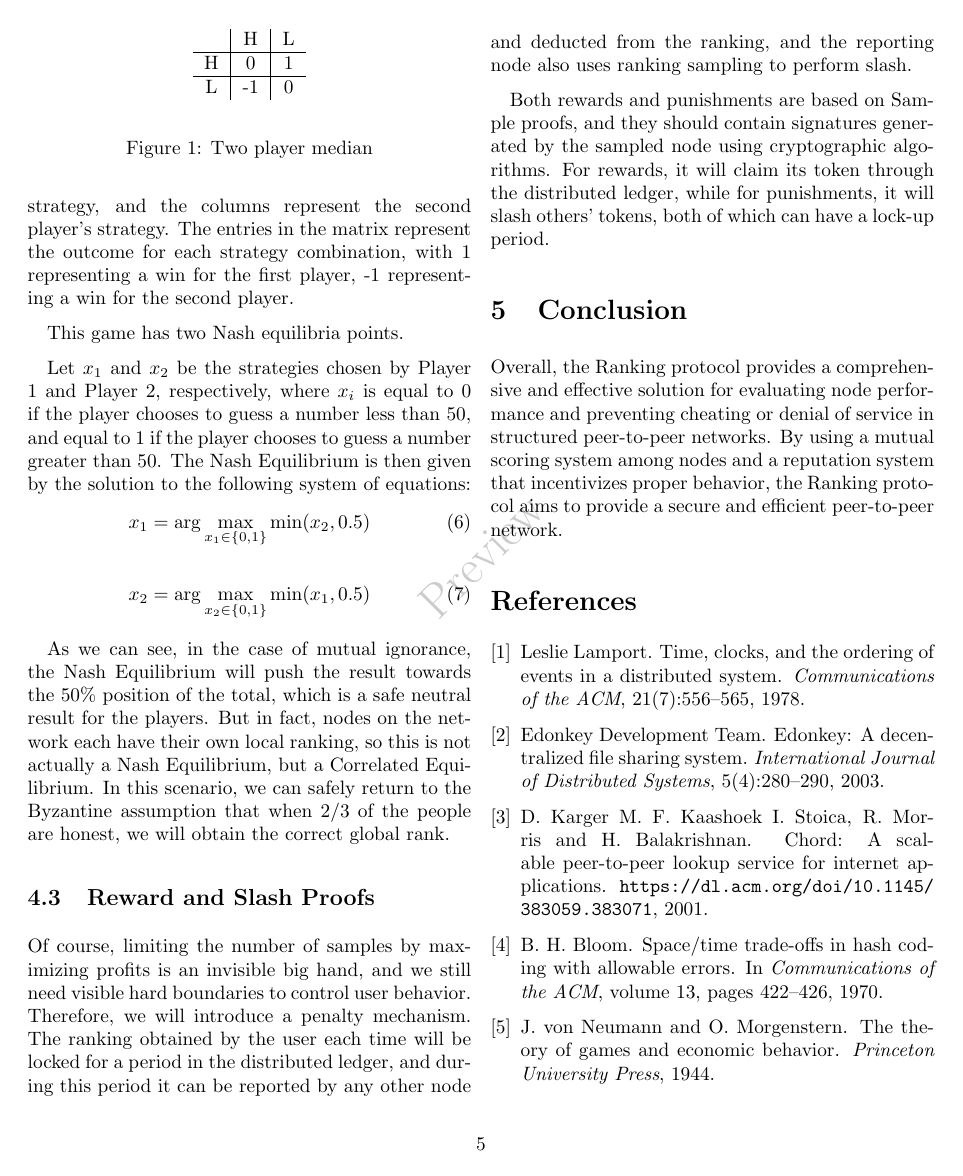
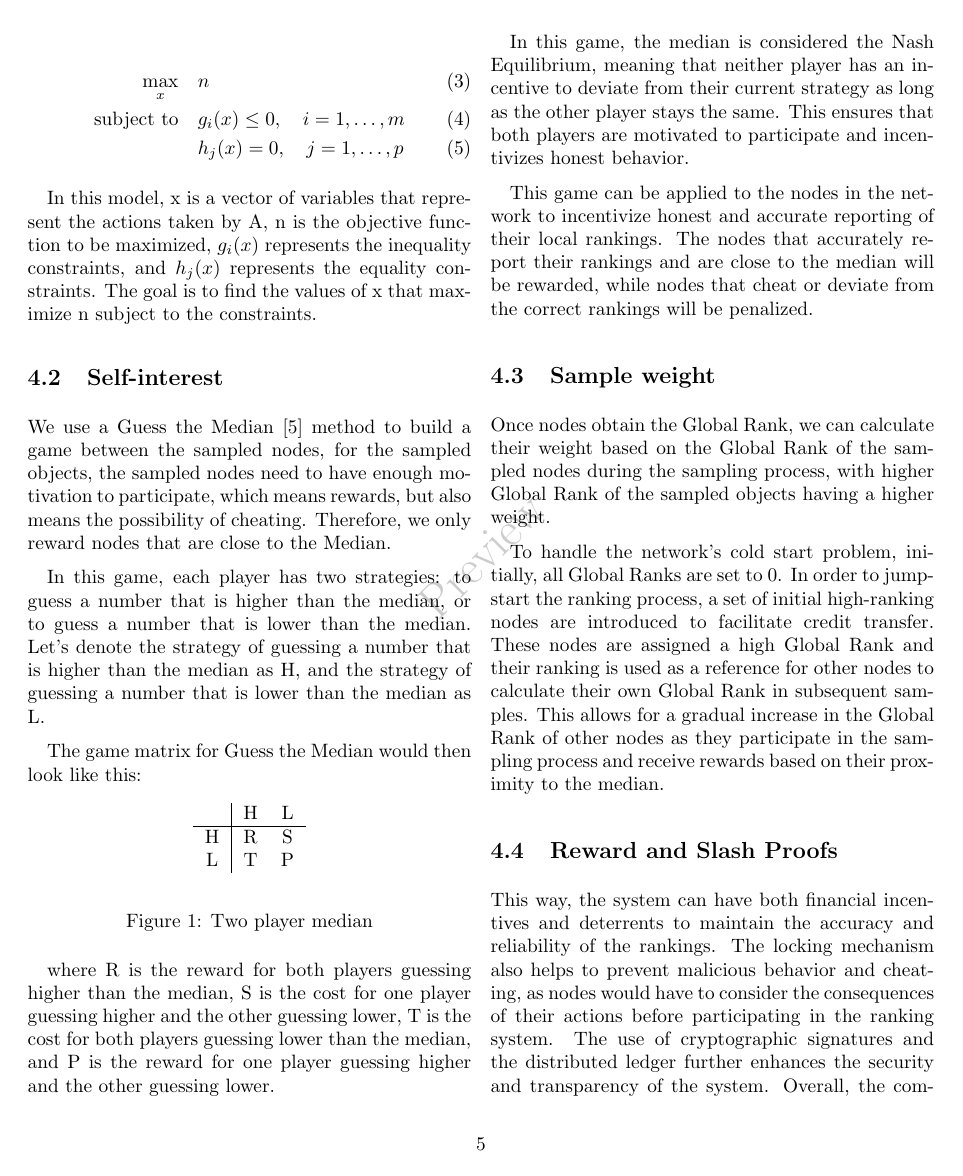
Before and after one commit to RingsNetwork/whitepaper, a LaTeX paper (pos.tex): page 5 of 5 before the commit and page 5 of 6 after it. Compiled offline with pdfLaTeX.

Commit message:
add ch ec

```diff
--- a/pos.tex
+++ b/pos.tex
@@ -214,32 +227,23 @@ The game matrix for Guess the Median would then look like this:
 
 \begin{figure}[htbp]
   \begin{center}
-\begin{tabular}{c|c|c}
- & H & L \\ \hline
-H & 0 & 1 \\ \hline
-L & -1 & 0
-\end{tabular}
+    \begin{tabular}{c|cc} & H & L \\ \hline H & R & S \\ L & T & P \\ \end{tabular}
   \end{center}
 
 \caption{Two player median}
 \end{figure}
 
-In this matrix, the rows represent the first player's strategy, and the columns represent the second player's strategy. The entries in the matrix represent the outcome for each strategy combination, with 1 representing a win for the first player, -1 representing a win for the second player.
+where R is the reward for both players guessing higher than the median, S is the cost for one player guessing higher and the other guessing lower, T is the cost for both players guessing lower than the median, and P is the reward for one player guessing higher and the other guessing lower.
 
-This game has two Nash equilibria points.
+In this game, the median is considered the Nash Equilibrium, meaning that neither player has an incentive to deviate from their current strategy as long as the other player stays the same. This ensures that both players are motivated to participate and incentivizes honest behavior.
 
-Let $x_1$ and $x_2$ be the strategies chosen by Player 1 and Player 2, respectively, where $x_i$ is equal to 0 if the player chooses to guess a number less than 50, and equal to 1 if the player chooses to guess a number greater than 50. The Nash Equilibrium is then given by the solution to the following system of equations:
-\begin{equation}
-  x_1 = \arg\max_{x_1 \in \{0,1\}} \min(x_2, 0.5)\\
-\end{equation}
+This game can be applied to the nodes in the network to incentivize honest and accurate reporting of their local rankings. The nodes that accurately report their rankings and are close to the median will be rewarded, while nodes that cheat or deviate from the correct rankings will be penalized.
 
-\begin{equation}
-x_2 = \arg\max_{x_2 \in \{0,1\}} \min(x_1, 0.5)
-\end{equation}
+\subsection{Sample weight}
+Once nodes obtain the Global Rank, we can calculate their weight based on the Global Rank of the sampled nodes during the sampling process, with higher Global Rank of the sampled objects having a higher weight.
 
-As we can see, in the case of mutual ignorance, the Nash Equilibrium will push the result towards the 50\% position of the total, which is a safe neutral result for the players. But in fact, nodes on the network each have their own local ranking, so this is not actually a Nash Equilibrium, but a Correlated Equilibrium. In this scenario, we can safely return to the Byzantine assumption that when 2/3 of the people are honest, we will obtain the correct global rank.
+To handle the network's cold start problem, initially, all Global Ranks are set to 0. In order to jumpstart the ranking process, a set of initial high-ranking nodes are introduced to facilitate credit transfer. These nodes are assigned a high Global Rank and their ranking is used as a reference for other nodes to calculate their own Global Rank in subsequent samples. This allows for a gradual increase in the Global Rank of other nodes as they participate in the sampling process and receive rewards based on their proximity to the median.
+\subsection{Reward and Slash Proofs}
 
-\subsection{Reward and Slash Proofs}
-Of course, limiting the number of samples by maximizing profits is an invisible big hand, and we still need visible hard boundaries to control user behavior. Therefore, we will introduce a penalty mechanism. The ranking obtained by the user each time will be locked for a period in the distributed ledger, and during this period it can be reported by any other node and deducted from the ranking, and the reporting node also uses ranking sampling to perform slash.
+This way, the system can have both financial incentives and deterrents to maintain the accuracy and reliability of the rankings. The locking mechanism also helps to prevent malicious behavior and cheating, as nodes would have to consider the consequences of their actions before participating in the ranking system. The use of cryptographic signatures and the distributed ledger further enhances the security and transparency of the system. Overall, the combination of rewards, punishments, and locking mechanisms creates a balanced system that incentivizes nodes to contribute to the accuracy and reliability of the ranking system while also deterring malicious behavior.
 
-Both rewards and punishments are based on Sample proofs, and they should contain signatures generated by the sampled node using cryptographic algorithms. For rewards, it will claim its token through the distributed ledger, while for punishments, it will slash others' tokens, both of which can have a lock-up period.
```
Also changed, not shown: pos.pdf, pos.tex (65 more changed lines).
